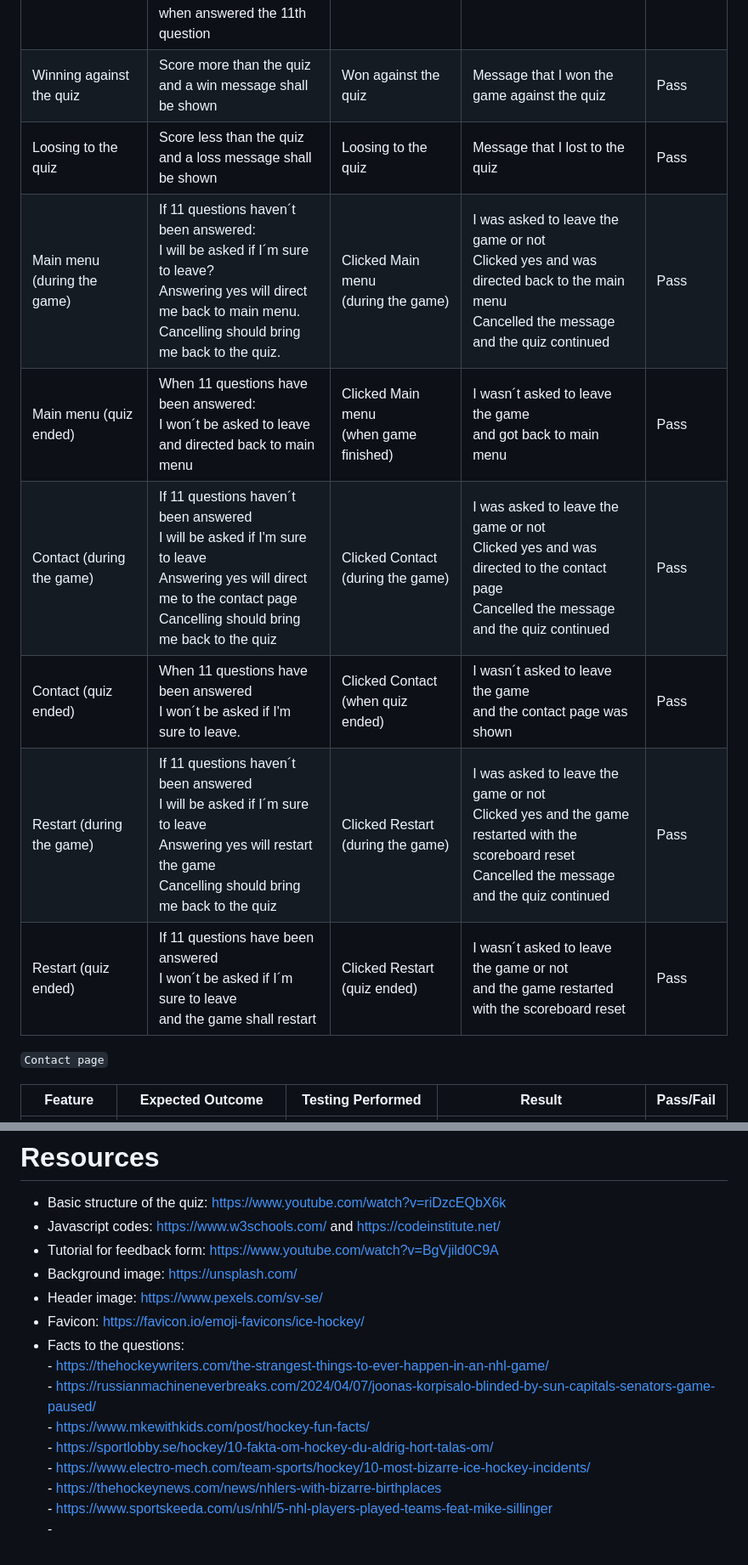
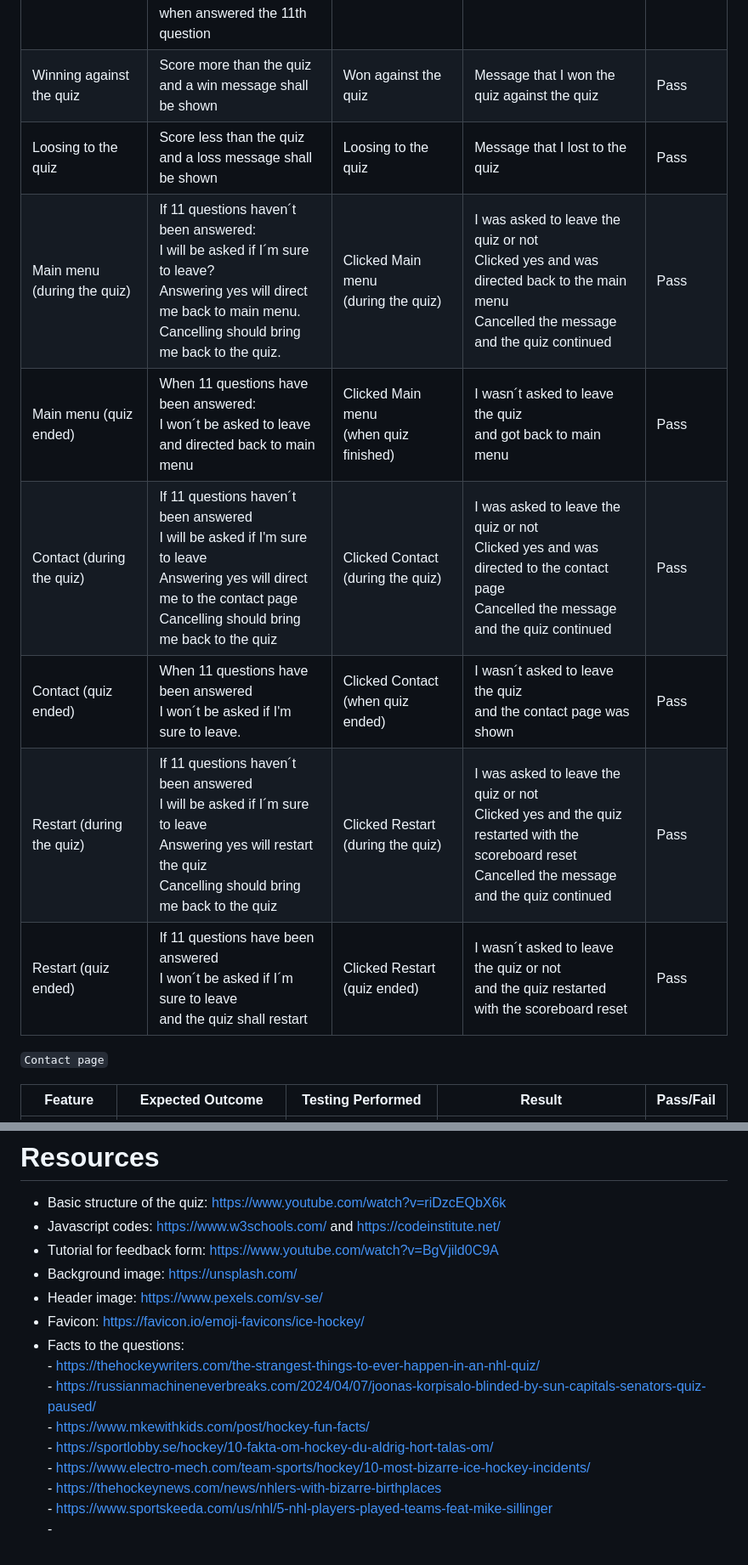
Before and after one commit to Profess0ro/hockeyquiz, a Markdown page: README.md, 2 parts joined by grey strips. Shown: that part at 85% size. Drawn GitHub-style.

```diff
--- a/README.md
+++ b/README.md
@@ -54,14 +76,14 @@ On the main page there options for the user and there will be an instruction on
 | Answering wrong | - Timer shall stop <br>- Only selected answer shall change color (red) <br>- Point to quiz<br>- All answers shall be blocked<br>- Button for next question shall be visible | Clicked on wrong answer | - Timer stopped <br>- Answer changed to red <br>- Point was given to quiz<br>- All answered was blocked<br>- Button for next question was shown | Pass |
 | Timer runs out | - All answer should be blocked<br>- Point to quiz<br>- Button for next question shall be visible | Let the timer run out | - All answer was blocked<br>- Point was given to the quiz<br>- Button for the next question was shown | Pass |
 | Quiz stops after 11th question | Since there is more question in the array than 11,<br> button for next question shall not be shown <br>when answered the 11th question | Answered 11th question | Button for next question wasn´t shown | Pass |
-| Winning against the quiz | Score more than the quiz and a win message shall be shown | Won against the quiz | Message that I won the game against the quiz | Pass |
+| Winning against the quiz | Score more than the quiz and a win message shall be shown | Won against the quiz | Message that I won the quiz against the quiz | Pass |
 | Loosing to the quiz | Score less than the quiz and a loss message shall be shown | Loosing to the quiz | Message that I lost to the quiz | Pass |
-| Main menu (during the game) | If 11 questions haven´t been answered:<br>I will be asked if I´m sure to leave?<br>Answering yes will direct me back to main menu.<br>Cancelling should bring me back to the quiz. | Clicked Main menu <br>(during the game) | I was asked to leave the game or not<br>Clicked yes and was directed back to the main menu<br>Cancelled the message and the quiz continued | Pass |
-| Main menu (quiz ended) | When 11 questions have been answered:<br>I won´t be asked to leave and directed back to main menu | Clicked Main menu <br>(when game finished) | I wasn´t asked to leave the game<br>and got back to main menu | Pass |
-| Contact (during the game)| If 11 questions haven´t been answered<br> I will be asked if I'm sure to leave<br>Answering yes will direct me to the contact page<br>Cancelling should bring me back to the quiz | Clicked Contact <br>(during the game) | I was asked to leave the game or not<br>Clicked yes and was directed to the contact page<br>Cancelled the message and the quiz continued | Pass |
-| Contact (quiz ended)| When 11 questions have been answered<br> I won´t be asked if I'm sure to leave. | Clicked Contact <br>(when quiz ended) | I wasn´t asked to leave the game<br>and the contact page was shown | Pass |
-| Restart (during the game) | If 11 questions haven´t been answered<br> I will be asked if I´m sure to leave<br>Answering yes will restart the game<br>Cancelling should bring me back to the quiz | Clicked Restart <br>(during the game) | I was asked to leave the game or not<br>Clicked yes and the game restarted with the scoreboard reset<br>Cancelled the message and the quiz continued | Pass |
-| Restart (quiz ended) | If 11 questions have been answered<br> I won´t be asked if I´m sure to leave<br>and the game shall restart | Clicked Restart <br>(quiz ended) | I wasn´t asked to leave the game or not<br> and the game restarted with the scoreboard reset | Pass |
+| Main menu (during the quiz) | If 11 questions haven´t been answered:<br>I will be asked if I´m sure to leave?<br>Answering yes will direct me back to main menu.<br>Cancelling should bring me back to the quiz. | Clicked Main menu <br>(during the quiz) | I was asked to leave the quiz or not<br>Clicked yes and was directed back to the main menu<br>Cancelled the message and the quiz continued | Pass |
+| Main menu (quiz ended) | When 11 questions have been answered:<br>I won´t be asked to leave and directed back to main menu | Clicked Main menu <br>(when quiz finished) | I wasn´t asked to leave the quiz<br>and got back to main menu | Pass |
+| Contact (during the quiz)| If 11 questions haven´t been answered<br> I will be asked if I'm sure to leave<br>Answering yes will direct me to the contact page<br>Cancelling should bring me back to the quiz | Clicked Contact <br>(during the quiz) | I was asked to leave the quiz or not<br>Clicked yes and was directed to the contact page<br>Cancelled the message and the quiz continued | Pass |
+| Contact (quiz ended)| When 11 questions have been answered<br> I won´t be asked if I'm sure to leave. | Clicked Contact <br>(when quiz ended) | I wasn´t asked to leave the quiz<br>and the contact page was shown | Pass |
+| Restart (during the quiz) | If 11 questions haven´t been answered<br> I will be asked if I´m sure to leave<br>Answering yes will restart the quiz<br>Cancelling should bring me back to the quiz | Clicked Restart <br>(during the quiz) | I was asked to leave the quiz or not<br>Clicked yes and the quiz restarted with the scoreboard reset<br>Cancelled the message and the quiz continued | Pass |
+| Restart (quiz ended) | If 11 questions have been answered<br> I won´t be asked if I´m sure to leave<br>and the quiz shall restart | Clicked Restart <br>(quiz ended) | I wasn´t asked to leave the quiz or not<br> and the quiz restarted with the scoreboard reset | Pass |
 
 `Contact page`
 
@@ -91,4 +113,4 @@ On the main page there options for the user and there will be an instruction on
 - Background image: https://unsplash.com/
 - Header image: https://www.pexels.com/sv-se/
 - Favicon: https://favicon.io/emoji-favicons/ice-hockey/
-- Facts to the questions:<br> - https://thehockeywriters.com/the-strangest-things-to-ever-happen-in-an-nhl-game/<br>- https://russianmachineneverbreaks.com/2024/04/07/joonas-korpisalo-blinded-by-sun-capitals-senators-game-paused/<br>- https://www.mkewithkids.com/post/hockey-fun-facts/<br>- https://sportlobby.se/hockey/10-fakta-om-hockey-du-aldrig-hort-talas-om/<br>- https://www.electro-mech.com/team-sports/hockey/10-most-bizarre-ice-hockey-incidents/<br>- https://thehockeynews.com/news/nhlers-with-bizarre-birthplaces<br>- https://www.sportskeeda.com/us/nhl/5-nhl-players-played-teams-feat-mike-sillinger<br>-
+- Facts to the questions:<br> - https://thehockeywriters.com/the-strangest-things-to-ever-happen-in-an-nhl-quiz/<br>- https://russianmachineneverbreaks.com/2024/04/07/joonas-korpisalo-blinded-by-sun-capitals-senators-quiz-paused/<br>- https://www.mkewithkids.com/post/hockey-fun-facts/<br>- https://sportlobby.se/hockey/10-fakta-om-hockey-du-aldrig-hort-talas-om/<br>- https://www.electro-mech.com/team-sports/hockey/10-most-bizarre-ice-hockey-incidents/<br>- https://thehockeynews.com/news/nhlers-with-bizarre-birthplaces<br>- https://www.sportskeeda.com/us/nhl/5-nhl-players-played-teams-feat-mike-sillinger<br>-
```
Also changed, not shown: other parts of README.md (+33 -11 lines), readme/flowchart.png, readme/main.png (added), 1 other file.
